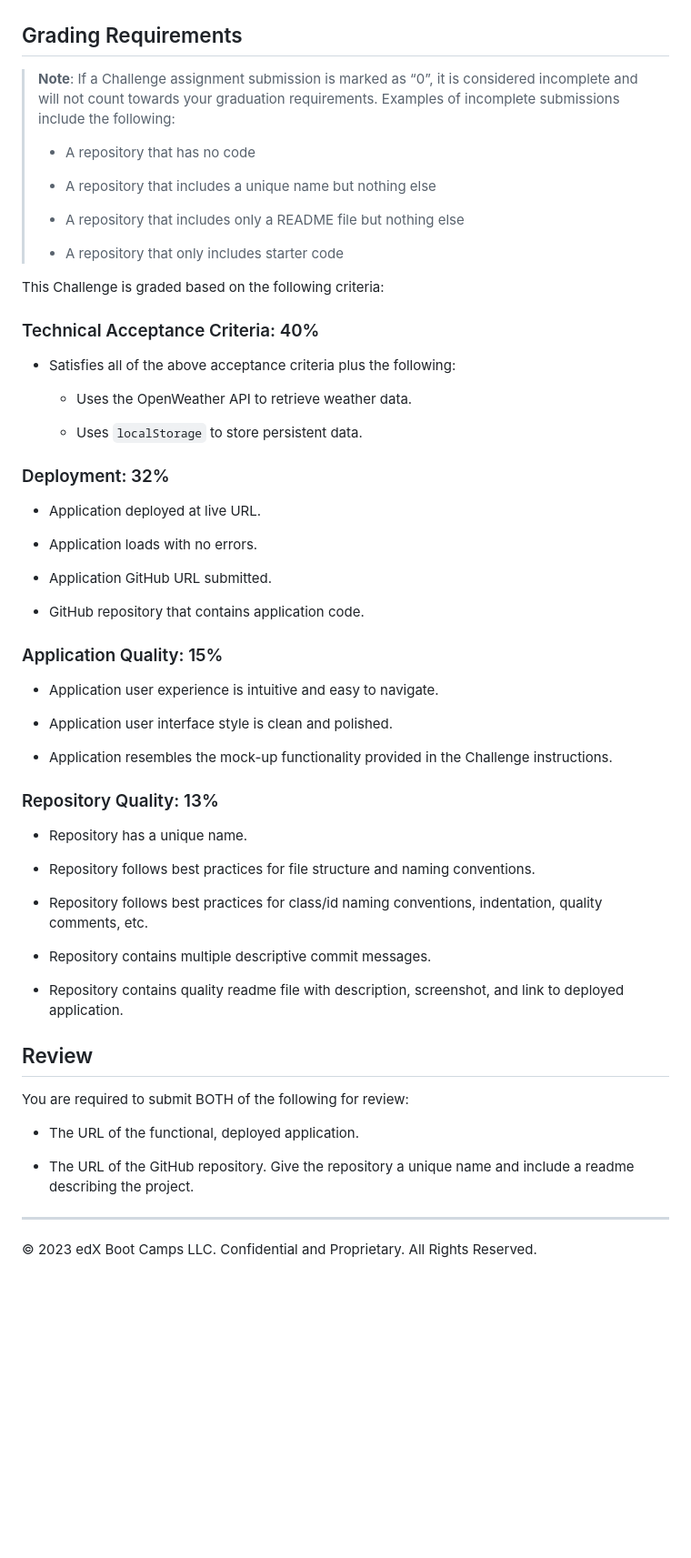
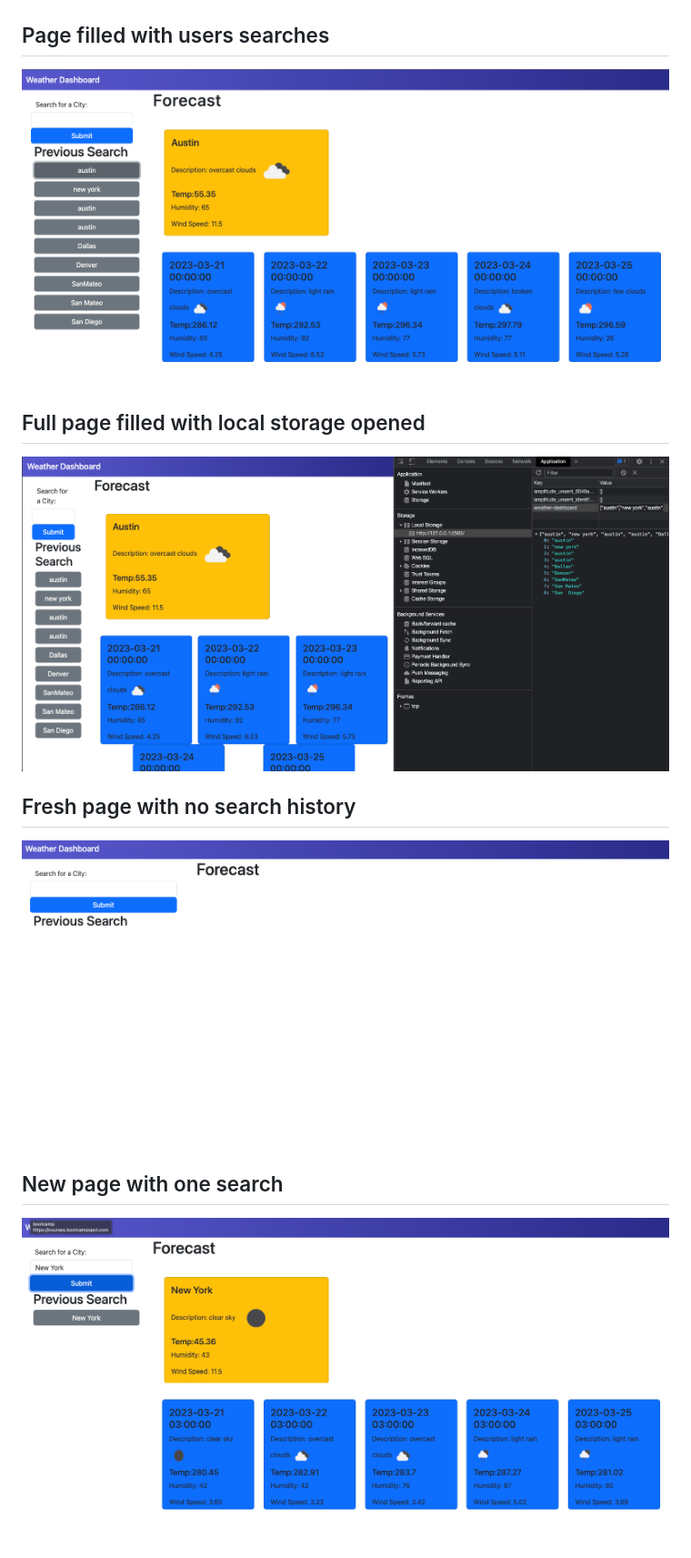
Before and after one commit to cmcnamara15/Weather_Dashboard, a Markdown page: README.md, the part around the change printed below. Shown: that part at 91% size. GitHub-like rendering; pictures changed too: Assets/firstsearch.png (added), Assets/fullyfilled.png (added), Assets/localstorage.png (added); blank space fills up the shorter version.

Commit message:
Added description and screenshots to README

```diff
--- a/README.md
+++ b/README.md
@@ -38,65 +32,18 @@ The following image shows the web application's appearance and functionality:
 
 ![The weather app includes a search option, a list of cities, and a five-day forecast and current weather conditions for Atlanta.](./Assets/06-server-side-apis-homework-demo.png)
 
-## Grading Requirements
+## Page filled with users searches
 
-> **Note**: If a Challenge assignment submission is marked as “0”, it is considered incomplete and will not count towards your graduation requirements. Examples of incomplete submissions include the following:
->
-> * A repository that has no code
->
-> * A repository that includes a unique name but nothing else
->
-> * A repository that includes only a README file but nothing else
->
-> * A repository that only includes starter code
+![The weather app includes a search option, a list of cities, and a five-day forecast and current weather conditions for Atlanta.](./Assets/fullyfilled.png)
 
-This Challenge is graded based on the following criteria:
+## Full page filled with local storage opened
 
-### Technical Acceptance Criteria: 40%
+![The weather app includes a search option, a list of cities, and a five-day forecast and current weather conditions for Atlanta.](./Assets/localstorage.png)
 
-* Satisfies all of the above acceptance criteria plus the following:
+## Fresh page with no search history
 
-    * Uses the OpenWeather API to retrieve weather data.
+![The weather app includes a search option, a list of cities, and a five-day forecast and current weather conditions for Atlanta.](./Assets/newpage.png)
 
-    * Uses `localStorage` to store persistent data.
+## New page with one search
 
-### Deployment: 32%
-
-* Application deployed at live URL.
-
-* Application loads with no errors.
-
-* Application GitHub URL submitted.
-
-* GitHub repository that contains application code.
-
-### Application Quality: 15%
-
-* Application user experience is intuitive and easy to navigate.
-
-* Application user interface style is clean and polished.
-
-* Application resembles the mock-up functionality provided in the Challenge instructions.
-
-### Repository Quality: 13%
-
-* Repository has a unique name.
-
-* Repository follows best practices for file structure and naming conventions.
-
-* Repository follows best practices for class/id naming conventions, indentation, quality comments, etc.
-
-* Repository contains multiple descriptive commit messages.
-
-* Repository contains quality readme file with description, screenshot, and link to deployed application.
-
-## Review
-
-You are required to submit BOTH of the following for review:
-
-* The URL of the functional, deployed application.
-
-* The URL of the GitHub repository. Give the repository a unique name and include a readme describing the project.
-
-- - -
-© 2023 edX Boot Camps LLC. Confidential and Proprietary. All Rights Reserved.
+![The weather app includes a search option, a list of cities, and a five-day forecast and current weather conditions for Atlanta.](./Assets/firstsearch.png)
```
Also changed, not shown: other parts of README.md (+3 -9 lines), 2 other files.
